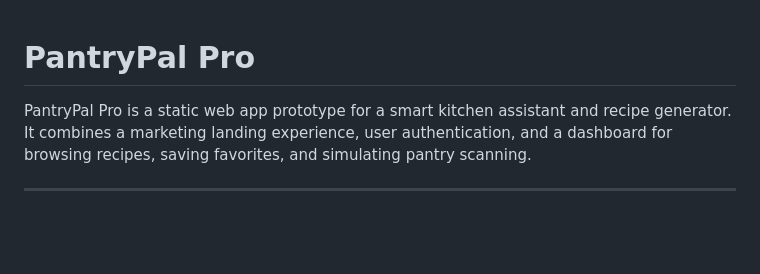
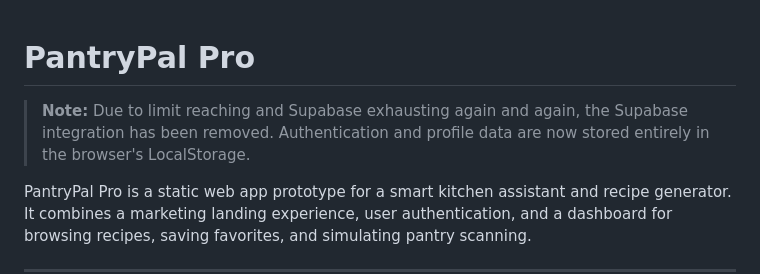
Before and after one commit to Hero-Harshit/pantrypal-pro, a Markdown page: README.md, the part around the change. GitHub-like rendering; blank space fills up the shorter version.

Commit message:
Limit Issues Explaination Added

```diff
--- a/README.md
+++ b/README.md
@@ -1,4 +1,6 @@
 # PantryPal Pro
+
+> **Note:** Due to limit reaching and Supabase exhausting again and again, the Supabase integration has been removed. Authentication and profile data are now stored entirely in the browser's LocalStorage.
 
 PantryPal Pro is a static web app prototype for a smart kitchen assistant and recipe generator. It combines a marketing landing experience, user authentication, and a dashboard for browsing recipes, saving favorites, and simulating pantry scanning.
 
```
